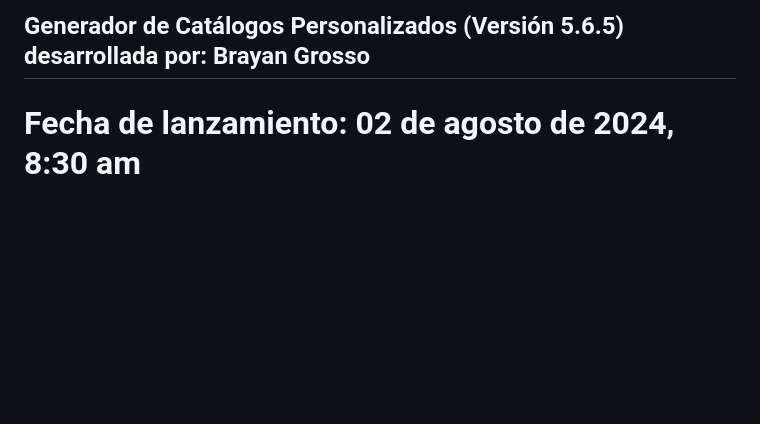
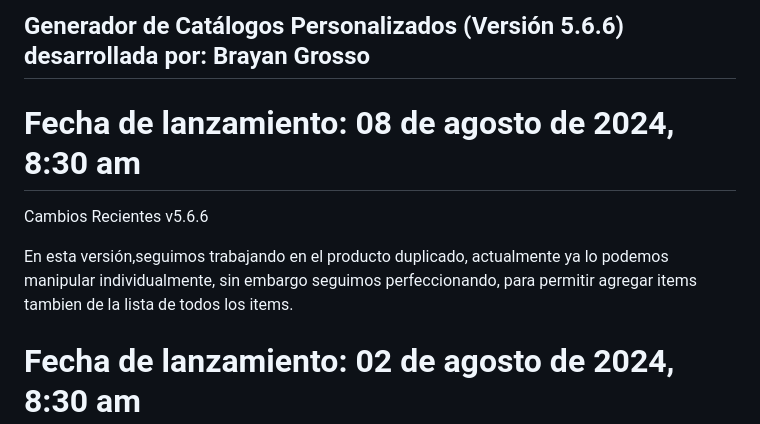
Before and after one commit to Grosso05/Sistema_mockups_web, a Markdown page: README.md, the part around the change. Drawn GitHub-style; blank space fills up the shorter version.

```diff
--- a/README.md
+++ b/README.md
@@ -1,4 +1,12 @@
-## Generador de Catálogos Personalizados (Versión 5.6.5) desarrollada por: Brayan Grosso
+## Generador de Catálogos Personalizados (Versión 5.6.6) desarrollada por: Brayan Grosso
+
+# Fecha de lanzamiento: 08 de agosto de 2024, 8:30 am
+
+Cambios Recientes
+v5.6.6
+
+En esta versión,seguimos trabajando en el producto duplicado, actualmente ya lo podemos manipular individualmente, sin embargo seguimos perfeccionando, para permitir agregar items tambien de la lista de todos los items.
+
 
 # Fecha de lanzamiento: 02 de agosto de 2024, 8:30 am
 
```
